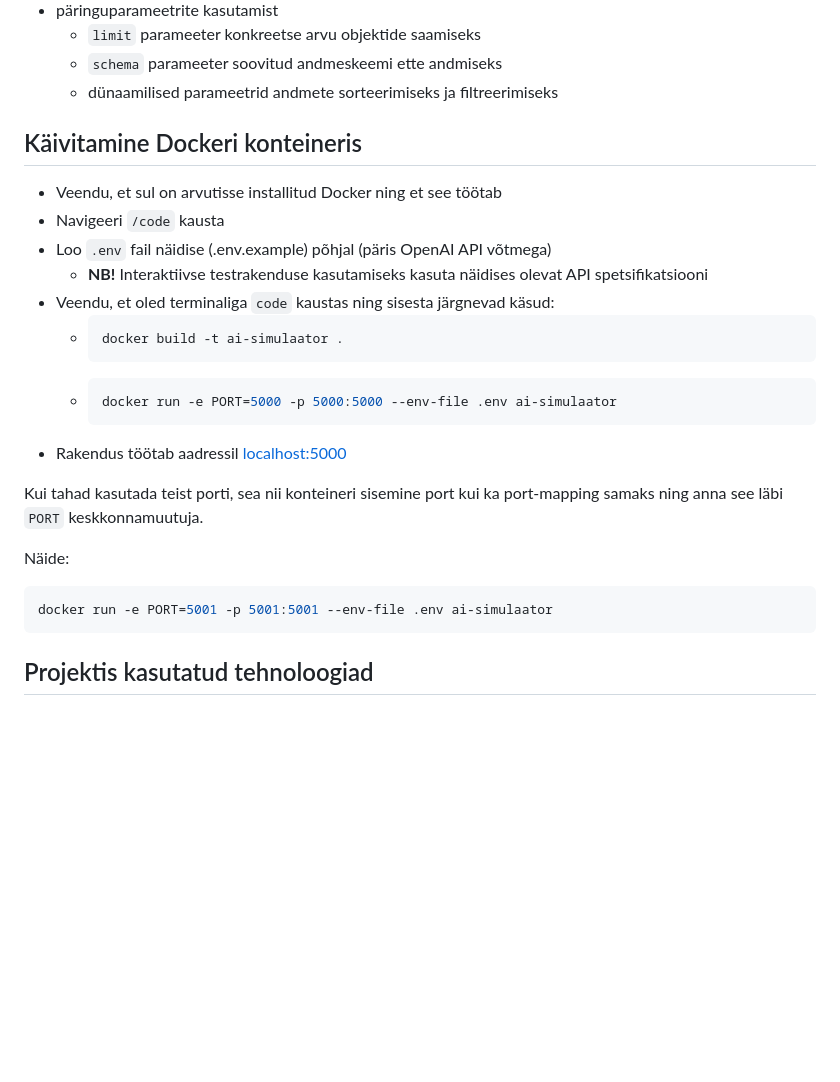
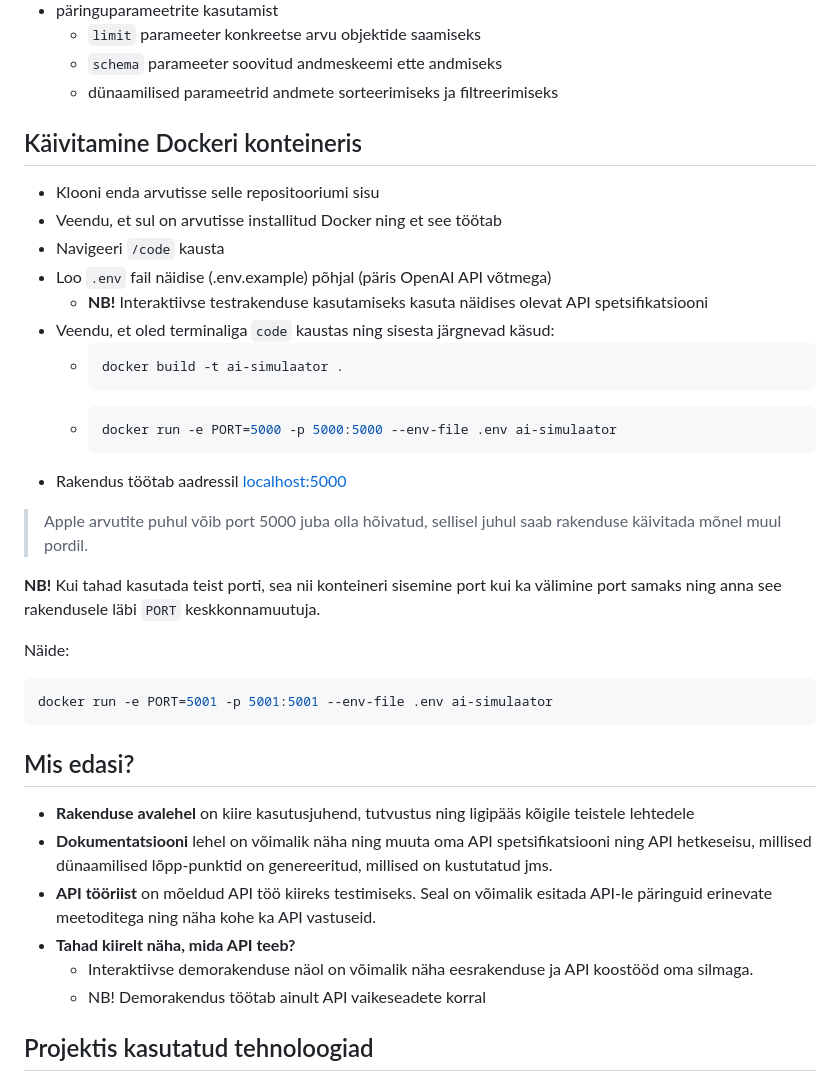
Before and after one commit to TLU-HK-RIF23-Janeli/API-simulaator, a Markdown page: README.md, the part around one of its changes. Rendered like a GitHub page; blank space fills up the shorter version.

Commit message:
Update README to enhance clarity and usability, remove images, and add new sections

````diff
--- a/README.md
+++ b/README.md
@@ -15,6 +13,7 @@ Rakendus toetab:
   - dünaamilised parameetrid andmete sorteerimiseks ja filtreerimiseks
 
 ## Käivitamine Dockeri konteineris
+- Klooni enda arvutisse selle repositooriumi sisu
 - Veendu, et sul on arvutisse installitud Docker ning et see töötab
 - Navigeeri ``` /code ``` kausta
 - Loo ``` .env ``` fail näidise (.env.example) põhjal (päris OpenAI API võtmega)
@@ -27,14 +26,23 @@ Rakendus toetab:
     docker run -e PORT=5000 -p 5000:5000 --env-file .env ai-simulaator
     ```
 - Rakendus töötab aadressil [localhost:5000](http://localhost:5000)
+> Apple arvutite puhul võib port 5000 juba olla hõivatud, sellisel juhul saab rakenduse käivitada mõnel muul pordil.
 
-Kui tahad kasutada teist porti, sea nii konteineri sisemine port kui ka port-mapping samaks ning anna see läbi `PORT` keskkonnamuutuja.
+**NB!** Kui tahad kasutada teist porti, sea nii konteineri sisemine port kui ka välimine port samaks ning anna see rakendusele läbi `PORT` keskkonnamuutuja.
 
 Näide:
 
 ```bash
 docker run -e PORT=5001 -p 5001:5001 --env-file .env ai-simulaator
 ```
+
+## Mis edasi?
+- **Rakenduse avalehel** on kiire kasutusjuhend, tutvustus ning ligipääs kõigile teistele lehtedele
+- **Dokumentatsiooni** lehel on võimalik näha ning muuta oma API spetsifikatsiooni ning API hetkeseisu, millised dünaamilised lõpp-punktid on genereeritud, millised on kustutatud jms.
+- **API tööriist** on mõeldud API töö kiireks testimiseks. Seal on võimalik esitada API-le päringuid erinevate meetoditega ning näha kohe ka API vastuseid.
+- **Tahad kiirelt näha, mida API teeb?**
+  - Interaktiivse demorakenduse näol on võimalik näha eesrakenduse ja API koostööd oma silmaga.
+  - NB! Demorakendus töötab ainult API vaikeseadete korral
 
 ## Projektis kasutatud tehnoloogiad
 - Programmeerimiskeel Python
````
Also changed, not shown: other parts of README.md (+0 -5 lines).
